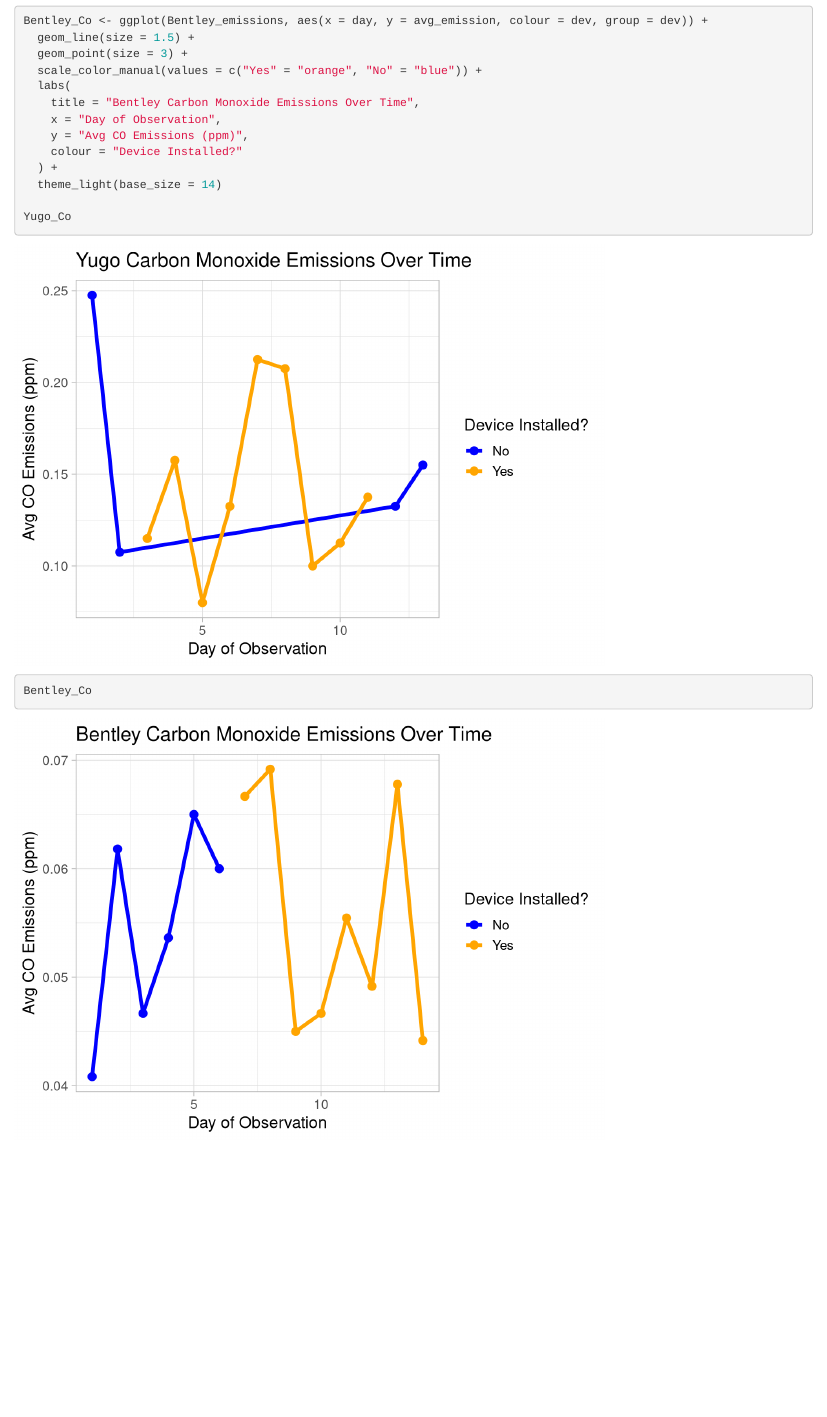
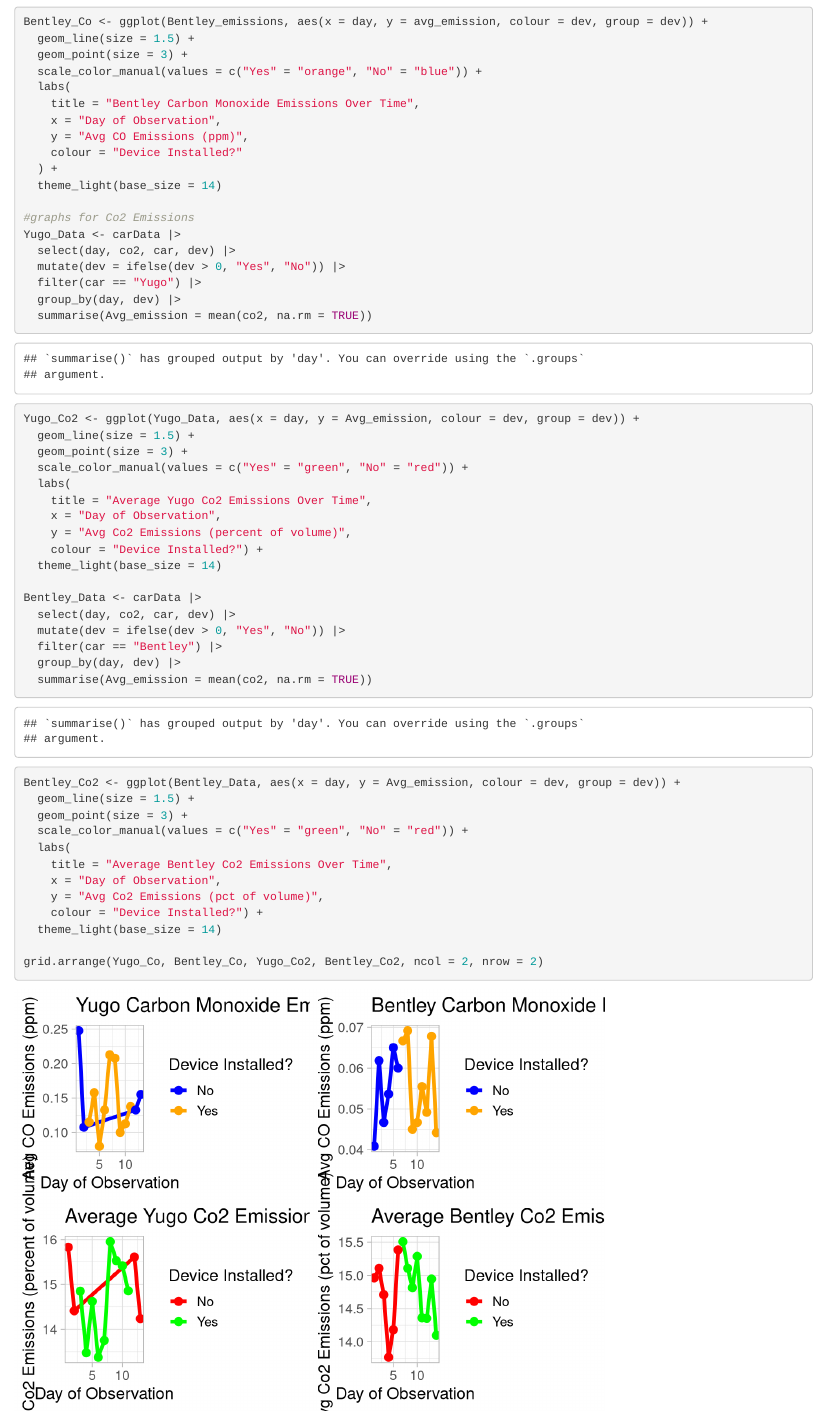
Before and after one commit to oliviastewart7/EmissionsGroupA, an R Markdown document (car_emissions_co.Rmd): the page in a window 1100 px wide, from 940 px down. Rendered offline with R 4.5, knitr and Pandoc, with nearby package versions; both versions are drawn in the output format of the newer one.

Commit message:
combined Co2 and Co graphs

````diff
--- a/car_emissions_co.Rmd
+++ b/car_emissions_co.Rmd
@@ -1,6 +1,6 @@
 ---
 title: "car_emissions"
-output: pdf_document
+format: pdf
 date: "2025-03-03"
 ---
 
@@ -55,6 +56,42 @@
   ) +
   theme_light(base_size = 14)
 
-Yugo_Co
-Bentley_Co
+#graphs for Co2 Emissions
+Yugo_Data <- carData |>
+  select(day, co2, car, dev) |>
+  mutate(dev = ifelse(dev > 0, "Yes", "No")) |>
+  filter(car == "Yugo") |>
+  group_by(day, dev) |>
+  summarise(Avg_emission = mean(co2, na.rm = TRUE))
+
+Yugo_Co2 <- ggplot(Yugo_Data, aes(x = day, y = Avg_emission, colour = dev, group = dev)) +
+  geom_line(size = 1.5) +
+  geom_point(size = 3) +
+  scale_color_manual(values = c("Yes" = "green", "No" = "red")) +
+  labs(
+    title = "Average Yugo Co2 Emissions Over Time",
+    x = "Day of Observation",
+    y = "Avg Co2 Emissions (percent of volume)",
+    colour = "Device Installed?") +
+  theme_light(base_size = 14)
+
+Bentley_Data <- carData |>
+  select(day, co2, car, dev) |>
+  mutate(dev = ifelse(dev > 0, "Yes", "No")) |>
+  filter(car == "Bentley") |>
+  group_by(day, dev) |>
+  summarise(Avg_emission = mean(co2, na.rm = TRUE))
+
+Bentley_Co2 <- ggplot(Bentley_Data, aes(x = day, y = Avg_emission, colour = dev, group = dev)) +
+  geom_line(size = 1.5) +
+  geom_point(size = 3) +
+  scale_color_manual(values = c("Yes" = "green", "No" = "red")) +
+  labs(
+    title = "Average Bentley Co2 Emissions Over Time",
+    x = "Day of Observation",
+    y = "Avg Co2 Emissions (pct of volume)",
+    colour = "Device Installed?") +
+  theme_light(base_size = 14)
+
+grid.arrange(Yugo_Co, Bentley_Co, Yugo_Co2, Bentley_Co2, ncol = 2, nrow = 2)
 ```
````
Also changed, not shown: car_emissions_co.Rmd (1 more changed lines).
